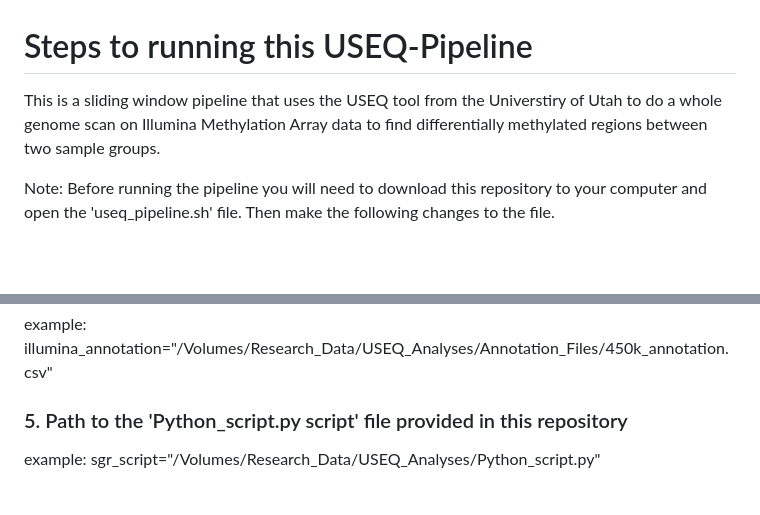
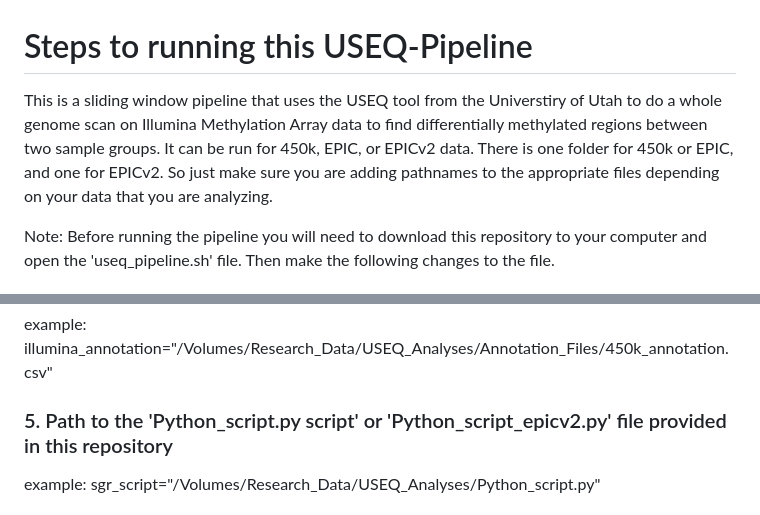
Before and after one commit to jenkins-lab-byu/USEQ_Pipeline_Python, a Markdown page: README.md, 2 parts joined by grey strips. GitHub-like rendering; blank space fills up the shorter version.

```diff
--- a/README.md
+++ b/README.md
@@ -1,5 +1,5 @@
 # Steps to running this USEQ-Pipeline
-This is a sliding window pipeline that uses the USEQ tool from the Universtiry of Utah to do a whole genome scan on Illumina Methylation Array data to find differentially methylated regions between two sample groups.
+This is a sliding window pipeline that uses the USEQ tool from the Universtiry of Utah to do a whole genome scan on Illumina Methylation Array data to find differentially methylated regions between two sample groups. It can be run for 450k, EPIC, or EPICv2 data. There is one folder for 450k or EPIC, and one for EPICv2. So just make sure you are adding pathnames to the appropriate files depending on your data that you are analyzing.
 
 Note: Before running the pipeline you will need to download this repository to your computer and open the 'useq_pipeline.sh' file. Then make the following changes to the file.
 
@@ -23,7 +23,7 @@ treatment_betas="/Volumes/Research_Data/Renew_Diagnostics/Alzheimers_Study/Micro
 example:
 illumina_annotation="/Volumes/Research_Data/USEQ_Analyses/Annotation_Files/450k_annotation.csv"
 
-### 5. Path to the 'Python_script.py script' file provided in this repository
+### 5. Path to the 'Python_script.py script' or 'Python_script_epicv2.py' file provided in this repository
 example:
 sgr_script="/Volumes/Research_Data/USEQ_Analyses/Python_script.py"
 
```
